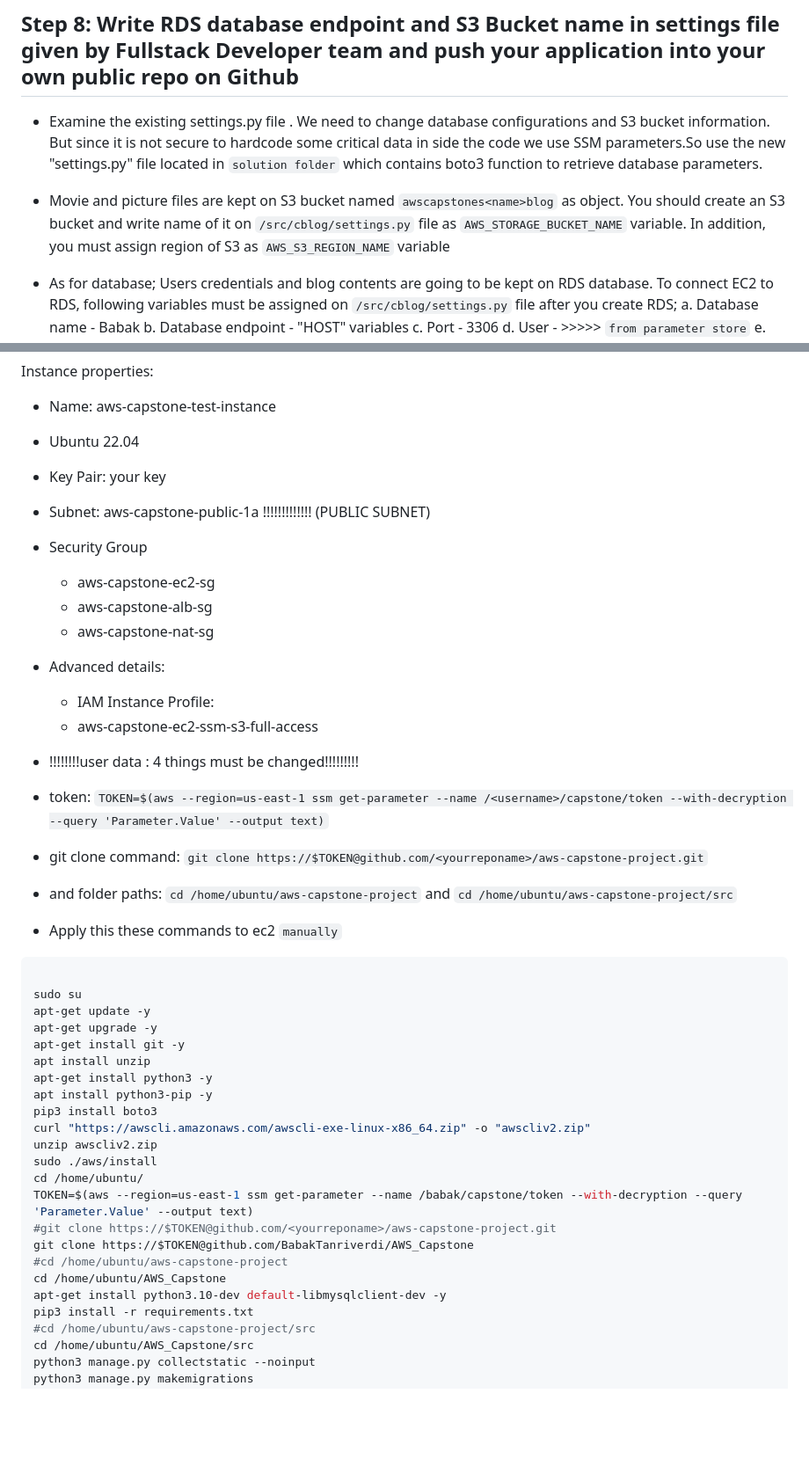
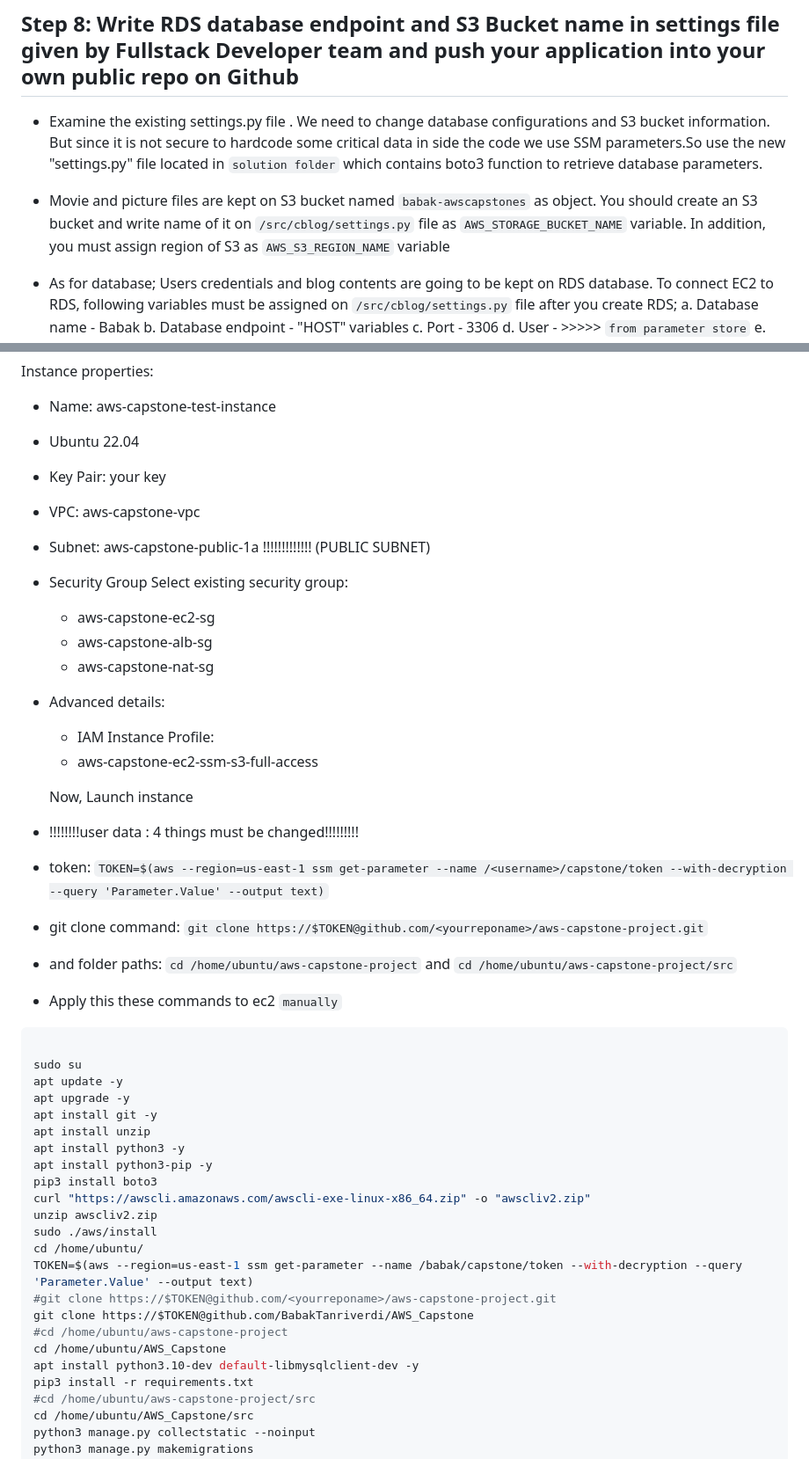
Before and after one commit to BabakTanriverdi/AWS_Capstone, a Markdown page: Solution.md, 2 parts joined by grey strips. Shown at 88% size. Drawn GitHub-style; blank space fills up the shorter version.

Commit message:
configure changed

````diff
--- a/Solution.md
+++ b/Solution.md
@@ -378,7 +378,7 @@ Save
 
 - Examine the existing settings.py file . We need to change database configurations and S3 bucket information. But since it is not secure to hardcode some critical data in side the code we use SSM parameters.So use the new "settings.py" file located in `solution folder` which contains boto3 function to retrieve database parameters.
 
-- Movie and picture files are kept on S3 bucket named `awscapstones<name>blog` as object. You should create an S3 bucket and write name of it on `/src/cblog/settings.py` file as `AWS_STORAGE_BUCKET_NAME` variable. In addition, you must assign region of S3 as `AWS_S3_REGION_NAME` variable
+- Movie and picture files are kept on S3 bucket named `babak-awscapstones` as object. You should create an S3 bucket and write name of it on `/src/cblog/settings.py` file as `AWS_STORAGE_BUCKET_NAME` variable. In addition, you must assign region of S3 as `AWS_S3_REGION_NAME` variable
 
 - As for database; Users credentials and blog contents are going to be kept on RDS database. To connect EC2 to RDS, following variables must be assigned on `/src/cblog/settings.py` file after you create RDS;
     a. Database name - Babak
@@ -433,14 +433,18 @@ Instance properties:
 - Name: aws-capstone-test-instance
 - Ubuntu 22.04
 - Key Pair: your key
+- VPC: aws-capstone-vpc
 - Subnet: aws-capstone-public-1a !!!!!!!!!!!!! (PUBLIC SUBNET)
 - Security Group
+    Select existing security group:
   - aws-capstone-ec2-sg
   - aws-capstone-alb-sg
   - aws-capstone-nat-sg
 - Advanced details:
   - IAM Instance Profile:
   - aws-capstone-ec2-ssm-s3-full-access
+
+  Now, Launch instance
 
 - !!!!!!!!user data : 4 things must be changed!!!!!!!!!
 
@@ -453,11 +457,11 @@ Instance properties:
 ```bash
 
 sudo su
-apt-get update -y
-apt-get upgrade -y
-apt-get install git -y
+apt update -y
+apt upgrade -y
+apt install git -y
 apt install unzip
-apt-get install python3 -y
+apt install python3 -y
 apt install python3-pip -y
 pip3 install boto3
 curl "https://awscli.amazonaws.com/awscli-exe-linux-x86_64.zip" -o "awscliv2.zip"
@@ -469,7 +473,7 @@ TOKEN=$(aws --region=us-east-1 ssm get-parameter --name /babak/capstone/token --
 git clone https://$TOKEN@github.com/BabakTanriverdi/AWS_Capstone
 #cd /home/ubuntu/aws-capstone-project
 cd /home/ubuntu/AWS_Capstone
-apt-get install python3.10-dev default-libmysqlclient-dev -y
+apt install python3.10-dev default-libmysqlclient-dev -y
 pip3 install -r requirements.txt
 #cd /home/ubuntu/aws-capstone-project/src
 cd /home/ubuntu/AWS_Capstone/src
````
